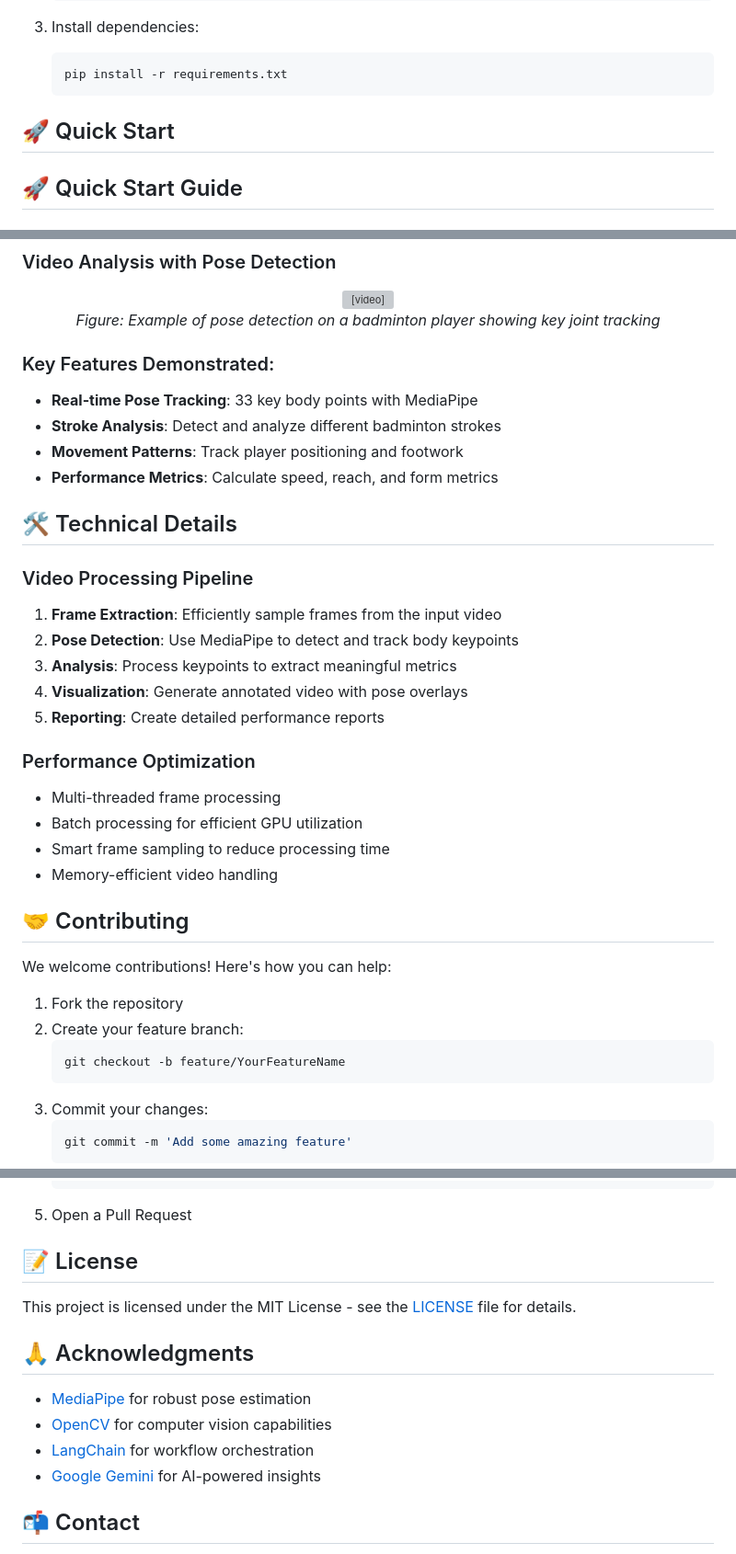
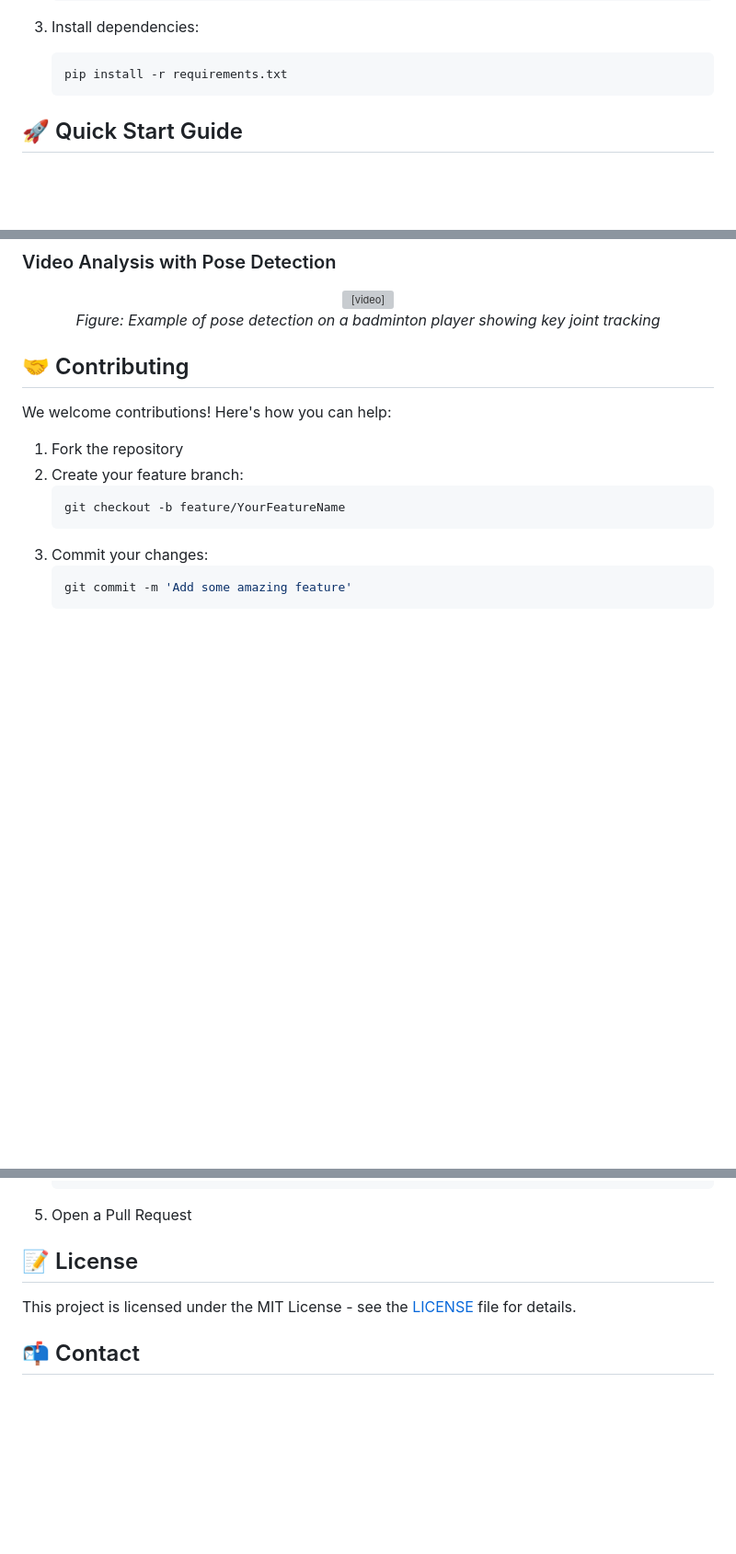
Before and after one commit to Shree2604/Badminton-AI-LangGraph-Analysis, a Markdown page: README.md, 3 parts joined by grey strips. Shown at 92% size. Drawn GitHub-style; blank space fills up the shorter version; grey boxes are pictures that could not be loaded.

````diff
--- a/README.md
+++ b/README.md
@@ -54,8 +54,6 @@
    ```bash
    pip install -r requirements.txt
    ```
-
-## 🚀 Quick Start
 
 ## 🚀 Quick Start Guide
 
@@ -152,29 +150,8 @@ badminton-ai-langgraph/
   <p><em>Figure: Example of pose detection on a badminton player showing key joint tracking</em></p>
 </div>
 
-### Key Features Demonstrated:
 
-- **Real-time Pose Tracking**: 33 key body points with MediaPipe
-- **Stroke Analysis**: Detect and analyze different badminton strokes
-- **Movement Patterns**: Track player positioning and footwork
-- **Performance Metrics**: Calculate speed, reach, and form metrics
 
-## 🛠 Technical Details
-
-### Video Processing Pipeline
-
-1. **Frame Extraction**: Efficiently sample frames from the input video
-2. **Pose Detection**: Use MediaPipe to detect and track body keypoints
-3. **Analysis**: Process keypoints to extract meaningful metrics
-4. **Visualization**: Generate annotated video with pose overlays
-5. **Reporting**: Create detailed performance reports
-
-### Performance Optimization
-
-- Multi-threaded frame processing
-- Batch processing for efficient GPU utilization
-- Smart frame sampling to reduce processing time
-- Memory-efficient video handling
 
 ## 🤝 Contributing
 
@@ -199,13 +176,6 @@ We welcome contributions! Here's how you can help:
 
 This project is licensed under the MIT License - see the [LICENSE](LICENSE) file for details.
 
-## 🙏 Acknowledgments
-
-- [MediaPipe](https://mediapipe.dev/) for robust pose estimation
-- [OpenCV](https://opencv.org/) for computer vision capabilities
-- [LangChain](https://python.langchain.com/) for workflow orchestration
-- [Google Gemini](https://gemini.google.com/) for AI-powered insights
-
 ## 📬 Contact
 
 For questions or feedback, please open an issue on GitHub or contact the project maintainers at [shree.xai.dev@gmail.com](mailto:shree.xai.dev@gmail.com)
````
